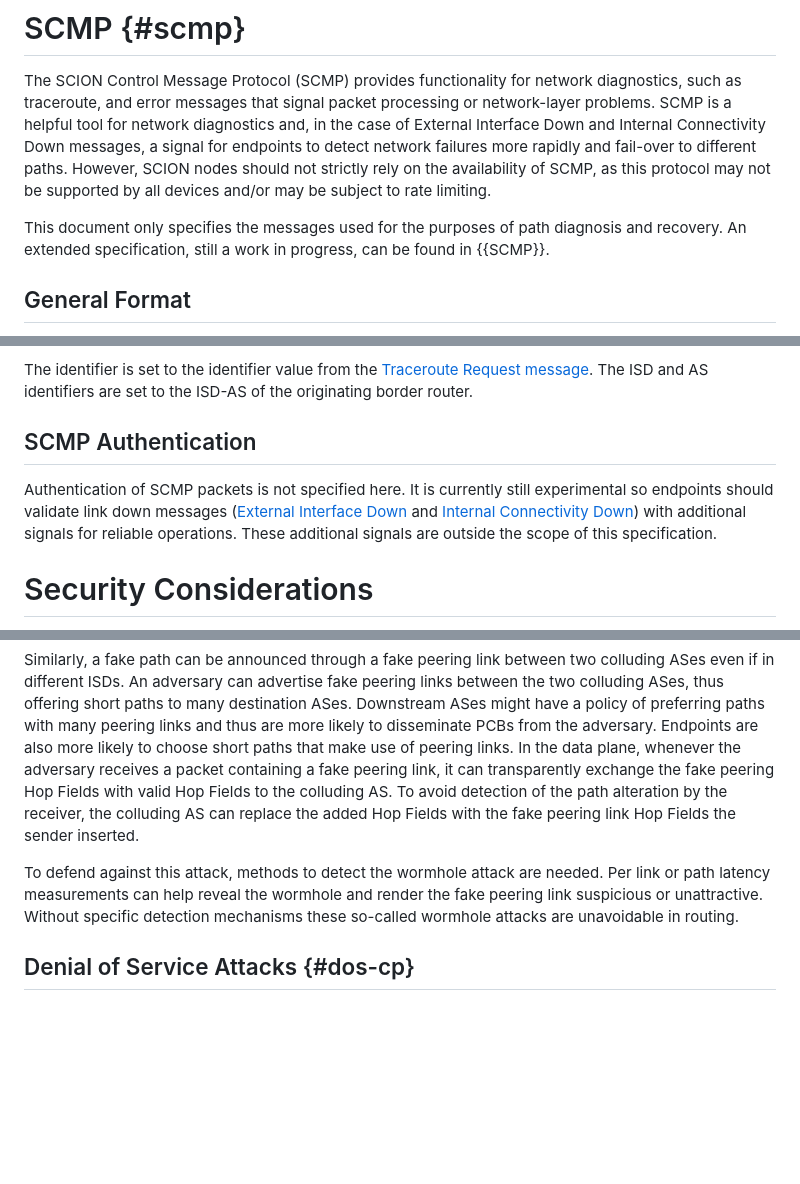
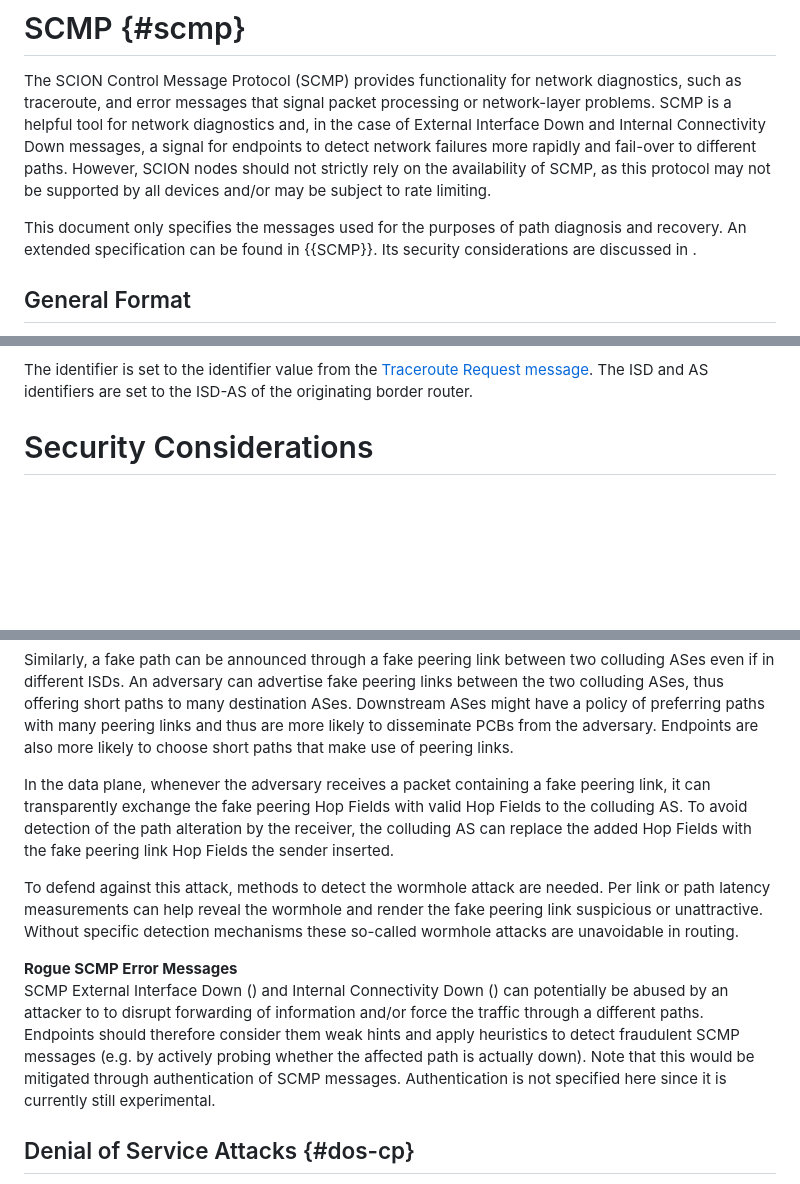
Before and after one commit to scionassociation/scion-cp_I-D, a Markdown page: draft-dekater-scion-controlplane.md, 3 parts joined by grey strips. Rendered like a GitHub page; blank space fills up the shorter version.

Commit message:
SCMP interface down security considerations (#142)
Co-authored-by: Nicola Rustignoli <nic@scion.org>

```diff
--- a/draft-dekater-scion-controlplane.md
+++ b/draft-dekater-scion-controlplane.md
@@ -1657,7 +1657,7 @@ When the segment request handler of a *core AS* Control Service receives a path
 
 The SCION Control Message Protocol (SCMP) provides functionality for network diagnostics, such as traceroute, and error messages that signal packet processing or network-layer problems. SCMP is a helpful tool for network diagnostics and, in the case of External Interface Down and Internal Connectivity Down messages, a signal for endpoints to detect network failures more rapidly and fail-over to different paths. However, SCION nodes should not strictly rely on the availability of SCMP, as this protocol may not be supported by all devices and/or may be subject to rate limiting.
 
-This document only specifies the messages used for the purposes of path diagnosis and recovery. An extended specification, still a work in progress, can be found in {{SCMP}}.
+This document only specifies the messages used for the purposes of path diagnosis and recovery. An extended specification can be found in {{SCMP}}. Its security considerations are discussed in [](#manipulate-selection).
 
 ## General Format
 
@@ -2014,9 +2013,6 @@ A border router is alerted of a Traceroute Request message through the Ingress o
 
 The identifier is set to the identifier value from the [Traceroute Request message](#traceroute-request). The ISD and AS identifiers are set to the ISD-AS of the originating border router.
 
-## SCMP Authentication
-
-Authentication of SCMP packets is not specified here. It is currently still experimental so endpoints should validate link down messages ([External Interface Down](#external-interface-down) and [Internal Connectivity Down](#internal-connectivity-down)) with additional signals for reliable operations. These additional signals are outside the scope of this specification.
 
 # Security Considerations
 
@@ -2103,9 +2099,14 @@ In general, the number of PCBs that an adversary can announce this way scales ex
 A malicious AS M1 can send a PCB not only to their downstream neighbor ASes, but also out-of-band to another non-neighbor colluding malicious AS M2. This creates new segments to M2 and M2's downstream neighbor ASes, simulating a link between M1 and M2 which may not correspond to an actual link in the network topology.
 
 Similarly, a fake path can be announced through a fake peering link between two colluding ASes even if in different ISDs. An adversary can advertise fake peering links between the two colluding ASes, thus offering short paths to many destination ASes. Downstream ASes might have a policy of preferring paths with many peering links and thus are more likely to disseminate PCBs from the adversary. Endpoints are also more likely to choose short paths that make use of peering links.
+
 In the data plane, whenever the adversary receives a packet containing a fake peering link, it can transparently exchange the fake peering Hop Fields with valid Hop Fields to the colluding AS. To avoid detection of the path alteration by the receiver, the colluding AS can replace the added Hop Fields with the fake peering link Hop Fields the sender inserted.
 
 To defend against this attack, methods to detect the wormhole attack are needed. Per link or path latency measurements can help reveal the wormhole and render the fake peering link suspicious or unattractive. Without specific detection mechanisms these so-called wormhole attacks are unavoidable in routing.
+
+**Rogue SCMP Error Messages**  <br>
+SCMP External Interface Down ([](#external-interface-down)) and Internal Connectivity Down ([](#internal-connectivity-down)) can potentially be abused by an attacker to to disrupt forwarding of information and/or force the traffic through a different paths. Endpoints should therefore consider them weak hints and apply heuristics to detect fraudulent SCMP messages (e.g. by actively probing whether the affected path is actually down).
+Note that this would be mitigated through authentication of SCMP messages. Authentication is not specified here since it is currently still experimental.
 
 ## Denial of Service Attacks {#dos-cp}
 
```
Also changed, not shown: other parts of draft-dekater-scion-controlplane.md (+0 -1 lines).
